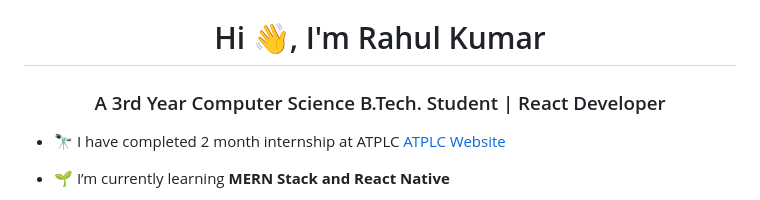
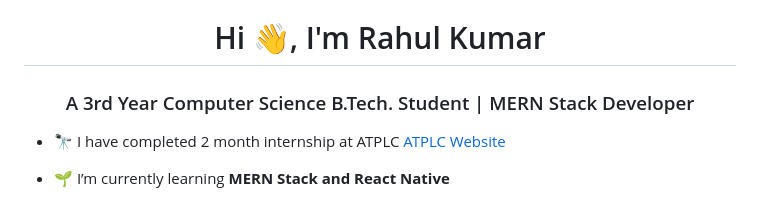
Before and after one commit to Rahulkumar703/Rahulkumar703, a Markdown page: README.md, the part around the change. GitHub-like rendering.

```diff
--- a/README.md
+++ b/README.md
@@ -1,5 +1,5 @@
 <h1 align="center">Hi 👋, I'm Rahul Kumar</h1>
-<h3 align="center">A 3rd Year Computer Science B.Tech. Student | React Developer</h3>
+<h3 align="center">A 3rd Year Computer Science B.Tech. Student | MERN Stack Developer</h3>
 
 - 🔭 I have completed 2 month internship at ATPLC [ATPLC Website](atplc.in)
 
```
